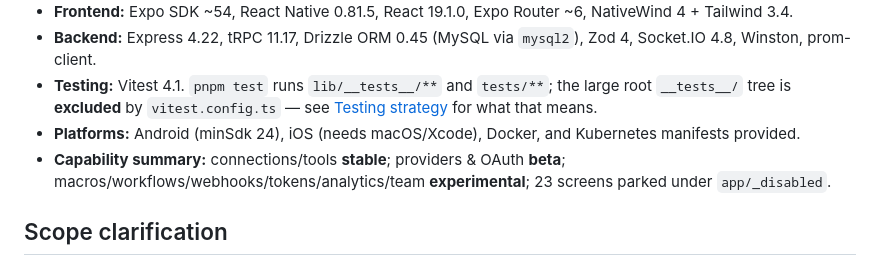
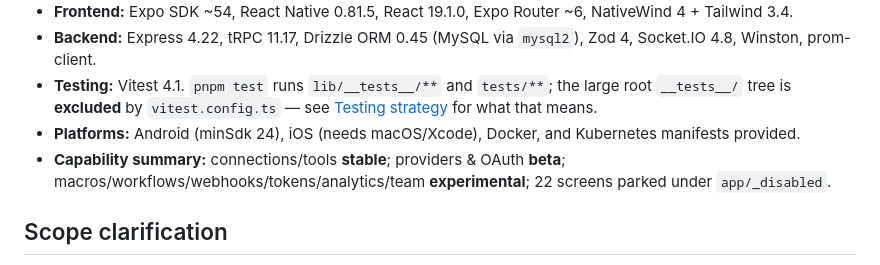
Before and after one commit to CassieMarie0728/mcp-hub, a Markdown page: wiki/Home.md, the part around the change. Rendered like a GitHub page.

Commit message:
Auto-save: Updated wiki/Home.md, wiki/project/disabled-catalog.md, wiki/security-governance/index.md

```diff
--- a/wiki/Home.md
+++ b/wiki/Home.md
@@ -42,7 +42,7 @@ MCP Hub is a mobile-first, cross-platform control center for connecting **MCP se
 - **Backend:** Express 4.22, tRPC 11.17, Drizzle ORM 0.45 (MySQL via `mysql2`), Zod 4, Socket.IO 4.8, Winston, prom-client.
 - **Testing:** Vitest 4.1. `pnpm test` runs `lib/__tests__/**` and `tests/**`; the large root `__tests__/` tree is **excluded** by `vitest.config.ts` — see [Testing strategy](./contribute/testing-strategy.md) for what that means.
 - **Platforms:** Android (minSdk 24), iOS (needs macOS/Xcode), Docker, and Kubernetes manifests provided.
-- **Capability summary:** connections/tools **stable**; providers & OAuth **beta**; macros/workflows/webhooks/tokens/analytics/team **experimental**; 23 screens parked under `app/_disabled`.
+- **Capability summary:** connections/tools **stable**; providers & OAuth **beta**; macros/workflows/webhooks/tokens/analytics/team **experimental**; 22 screens parked under `app/_disabled`.
 
 ## Scope clarification
 
```
Also changed, not shown: wiki/project/disabled-catalog.md (added, +80 -0 lines), wiki/security-governance/index.md (added, +73 -0 lines).
